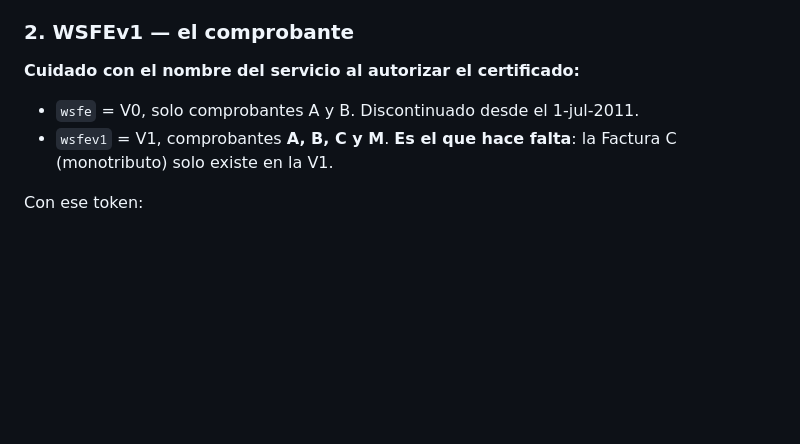
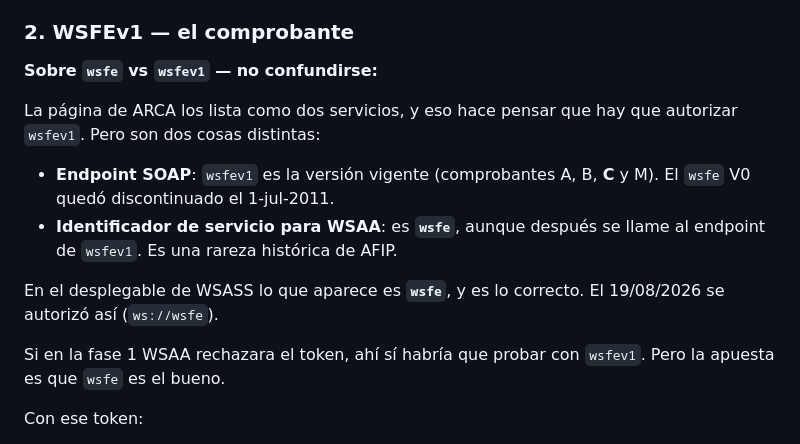
Before and after one commit to Alanpei22/stock-celulares-final, a Markdown page: tools/factura-arca.md, the part around the change. Rendered like a GitHub page; blank space fills up the shorter version.

Commit message:
Factura: aclarar wsfe (WSAA) vs wsfev1 (endpoint)
El commit anterior decia que habia que autorizar "wsfev1" y que "wsfe" no
servia. Es incorrecto y se corrige.

La pagina de ARCA lista los dos como servicios distintos, pero son cosas
distintas: wsfev1 es el ENDPOINT SOAP vigente, mientras que el IDENTIFICADOR
DE SERVICIO que se le pide a WSAA para obtener el token es "wsfe". Es una
rareza historica de AFIP. En el desplegable de WSASS lo que aparece es
"wsfe", que es lo correcto.

La autorizacion quedo creada asi el 19/08/2026. Si en la fase 1 WSAA
rechazara el token, ahi si habria que probar con wsfev1.

Co-Authored-By: Claude Opus 5 <noreply@anthropic.com>

```diff
--- a/tools/factura-arca.md
+++ b/tools/factura-arca.md
@@ -34,10 +34,21 @@ Hay que cachearlo: no se pide uno por factura.
 
 ### 2. WSFEv1 — el comprobante
 
-**Cuidado con el nombre del servicio al autorizar el certificado:**
-- `wsfe` = V0, solo comprobantes A y B. Discontinuado desde el 1-jul-2011.
-- `wsfev1` = V1, comprobantes **A, B, C y M**. **Es el que hace falta**:
-  la Factura C (monotributo) solo existe en la V1.
+**Sobre `wsfe` vs `wsfev1` — no confundirse:**
+
+La página de ARCA los lista como dos servicios, y eso hace pensar que hay que
+autorizar `wsfev1`. Pero son dos cosas distintas:
+
+- **Endpoint SOAP**: `wsfev1` es la versión vigente (comprobantes A, B, **C** y
+  M). El `wsfe` V0 quedó discontinuado el 1-jul-2011.
+- **Identificador de servicio para WSAA**: es **`wsfe`**, aunque después se
+  llame al endpoint de `wsfev1`. Es una rareza histórica de AFIP.
+
+En el desplegable de WSASS lo que aparece es **`wsfe`**, y es lo correcto.
+El 19/08/2026 se autorizó así (`ws://wsfe`).
+
+Si en la fase 1 WSAA rechazara el token, ahí sí habría que probar con
+`wsfev1`. Pero la apuesta es que `wsfe` es el bueno.
 
 Con ese token:
 - `FECompUltimoAutorizado` → qué número sigue para ese punto de venta y tipo
```
